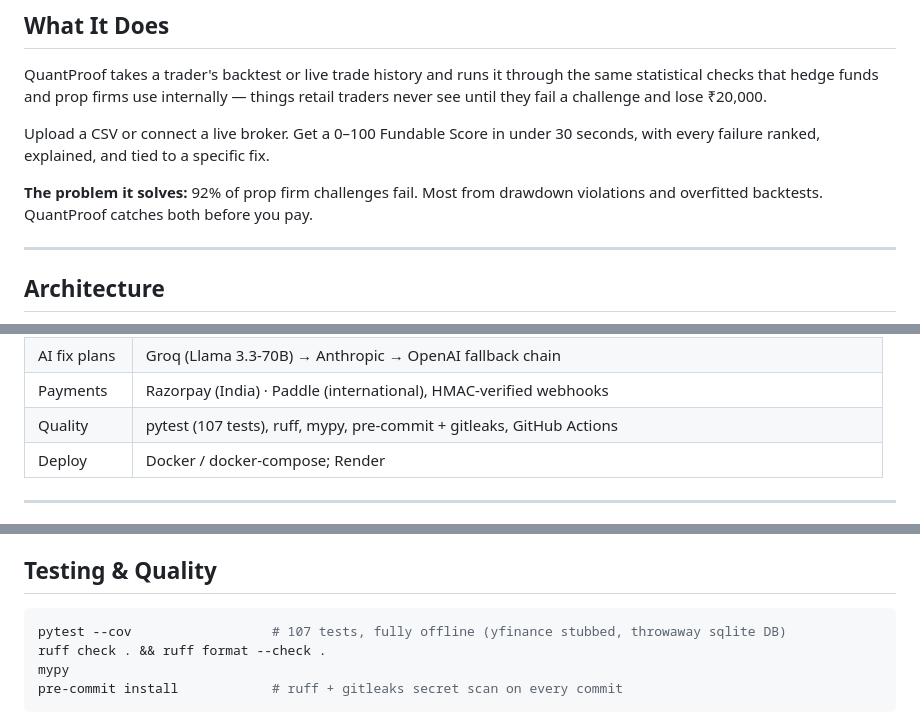
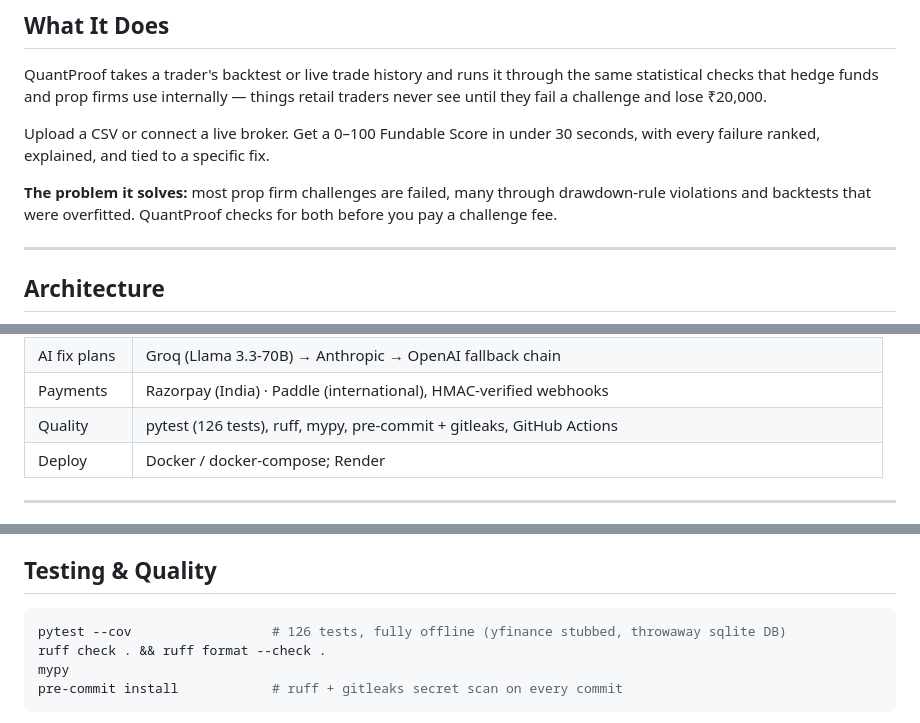
Before and after one commit to hardik656/quantproof, a Markdown page: README.md, 3 parts joined by grey strips. Rendered like a GitHub page.

Commit message:
docs(readme): update test count to 126, soften unsourced failure-rate claim

````diff
--- a/README.md
+++ b/README.md
@@ -19,7 +19,7 @@ QuantProof takes a trader's backtest or live trade history and runs it through t
 
 Upload a CSV or connect a live broker. Get a 0–100 Fundable Score in under 30 seconds, with every failure ranked, explained, and tied to a specific fix.
 
-**The problem it solves:** 92% of prop firm challenges fail. Most from drawdown violations and overfitted backtests. QuantProof catches both before you pay.
+**The problem it solves:** most prop firm challenges are failed, many through drawdown-rule violations and backtests that were overfitted. QuantProof checks for both before you pay a challenge fee.
 
 ---
 
@@ -52,7 +52,7 @@ flowchart LR
 | Persistence | SQLAlchemy 2 + Alembic on Postgres (`DATABASE_URL`), JSON-file fallback |
 | AI fix plans | Groq (Llama 3.3-70B) → Anthropic → OpenAI fallback chain |
 | Payments | Razorpay (India) · Paddle (international), HMAC-verified webhooks |
-| Quality | pytest (107 tests), ruff, mypy, pre-commit + gitleaks, GitHub Actions |
+| Quality | pytest (126 tests), ruff, mypy, pre-commit + gitleaks, GitHub Actions |
 | Deploy | Docker / docker-compose; Render |
 
 ---
@@ -190,7 +190,7 @@ The screenshot was taken locally against Postgres plus a standalone Grafana 11.3
 ## Testing & Quality
 
 ```bash
-pytest --cov                  # 107 tests, fully offline (yfinance stubbed, throwaway sqlite DB)
+pytest --cov                  # 126 tests, fully offline (yfinance stubbed, throwaway sqlite DB)
 ruff check . && ruff format --check .
 mypy
 pre-commit install            # ruff + gitleaks secret scan on every commit
````
